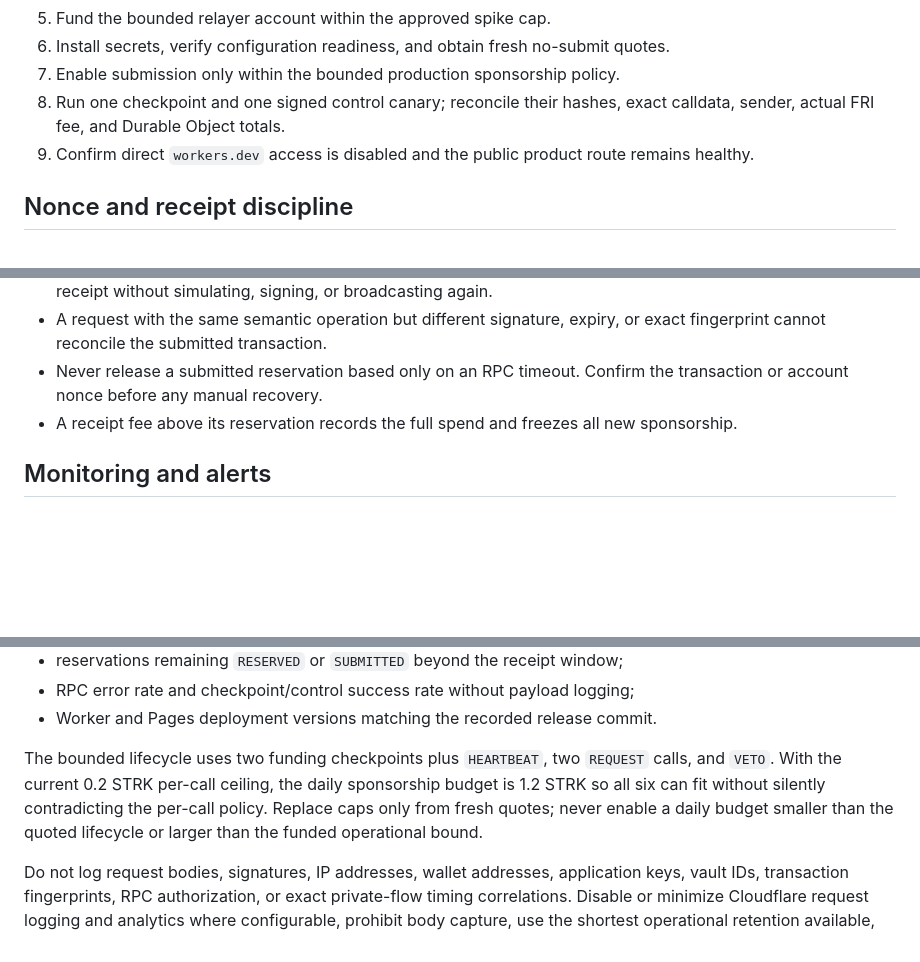
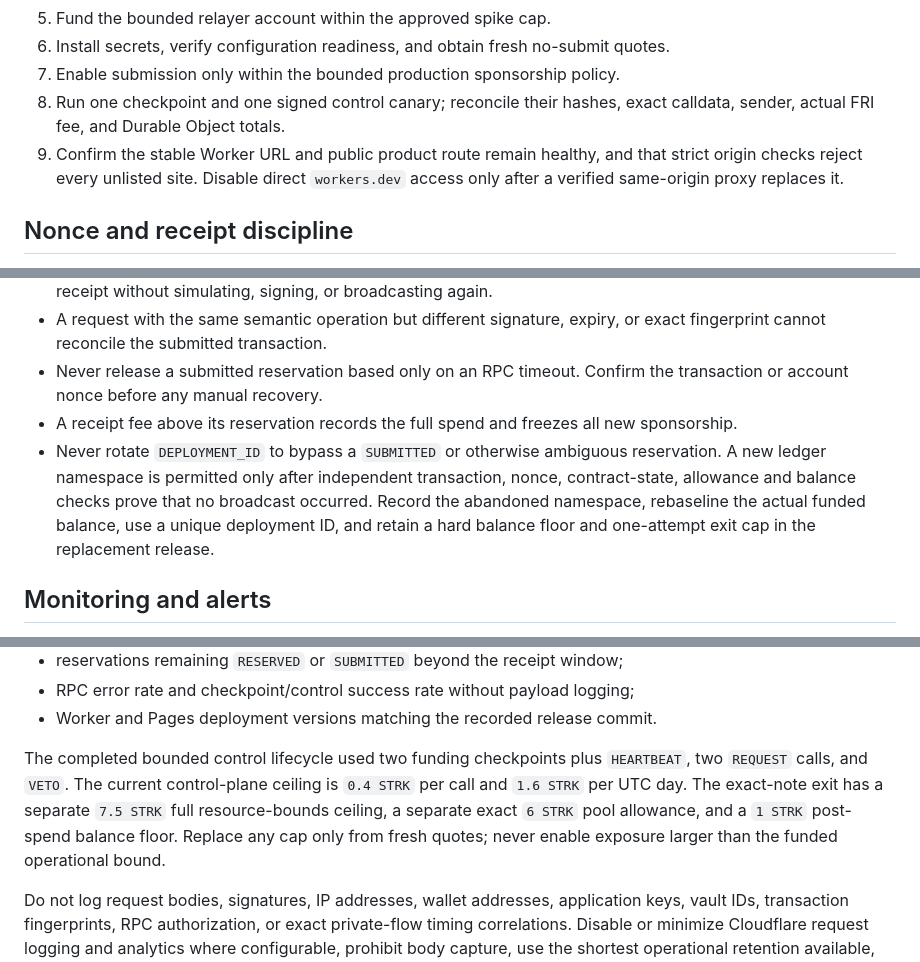
Before and after one commit to qdeeworld/afterlight, a Markdown page: relayer/OPERATIONS.md, 3 parts joined by grey strips. Rendered like a GitHub page; blank space fills up the shorter version.

Commit message:
Document safe sponsorship ledger recovery

```diff
--- a/relayer/OPERATIONS.md
+++ b/relayer/OPERATIONS.md
@@ -39,7 +39,7 @@ Install `RELAYER_ACCOUNT_PRIVATE_KEY` and `STARKNET_RPC_AUTH_TOKEN` only with `w
 6. Install secrets, verify configuration readiness, and obtain fresh no-submit quotes.
 7. Enable submission only within the bounded production sponsorship policy.
 8. Run one checkpoint and one signed control canary; reconcile their hashes, exact calldata, sender, actual FRI fee, and Durable Object totals.
-9. Confirm direct `workers.dev` access is disabled and the public product route remains healthy.
+9. Confirm the stable Worker URL and public product route remain healthy, and that strict origin checks reject every unlisted site. Disable direct `workers.dev` access only after a verified same-origin proxy replaces it.
 
 ## Nonce and receipt discipline
 
@@ -49,6 +49,7 @@ Install `RELAYER_ACCOUNT_PRIVATE_KEY` and `STARKNET_RPC_AUTH_TOKEN` only with `w
 - A request with the same semantic operation but different signature, expiry, or exact fingerprint cannot reconcile the submitted transaction.
 - Never release a submitted reservation based only on an RPC timeout. Confirm the transaction or account nonce before any manual recovery.
 - A receipt fee above its reservation records the full spend and freezes all new sponsorship.
+- Never rotate `DEPLOYMENT_ID` to bypass a `SUBMITTED` or otherwise ambiguous reservation. A new ledger namespace is permitted only after independent transaction, nonce, contract-state, allowance and balance checks prove that no broadcast occurred. Record the abandoned namespace, rebaseline the actual funded balance, use a unique deployment ID, and retain a hard balance floor and one-attempt exit cap in the replacement release.
 
 ## Monitoring and alerts
 
@@ -67,12 +68,13 @@ Monitor through at least 2026-09-04:
 - RPC error rate and checkpoint/control success rate without payload logging;
 - Worker and Pages deployment versions matching the recorded release commit.
 
-The bounded lifecycle uses two funding checkpoints plus `HEARTBEAT`, two
-`REQUEST` calls, and `VETO`. With the current 0.2 STRK per-call ceiling, the
-daily sponsorship budget is 1.2 STRK so all six can fit without silently
-contradicting the per-call policy. Replace caps only from fresh quotes; never
-enable a daily budget smaller than the quoted lifecycle or larger than the
-funded operational bound.
+The completed bounded control lifecycle used two funding checkpoints plus
+`HEARTBEAT`, two `REQUEST` calls, and `VETO`. The current control-plane ceiling
+is `0.4 STRK` per call and `1.6 STRK` per UTC day. The exact-note exit has a
+separate `7.5 STRK` full resource-bounds ceiling, a separate exact `6 STRK`
+pool allowance, and a `1 STRK` post-spend balance floor. Replace any cap only
+from fresh quotes; never enable exposure larger than the funded operational
+bound.
 
 Do not log request bodies, signatures, IP addresses, wallet addresses,
 application keys, vault IDs, transaction fingerprints, RPC authorization, or
```
